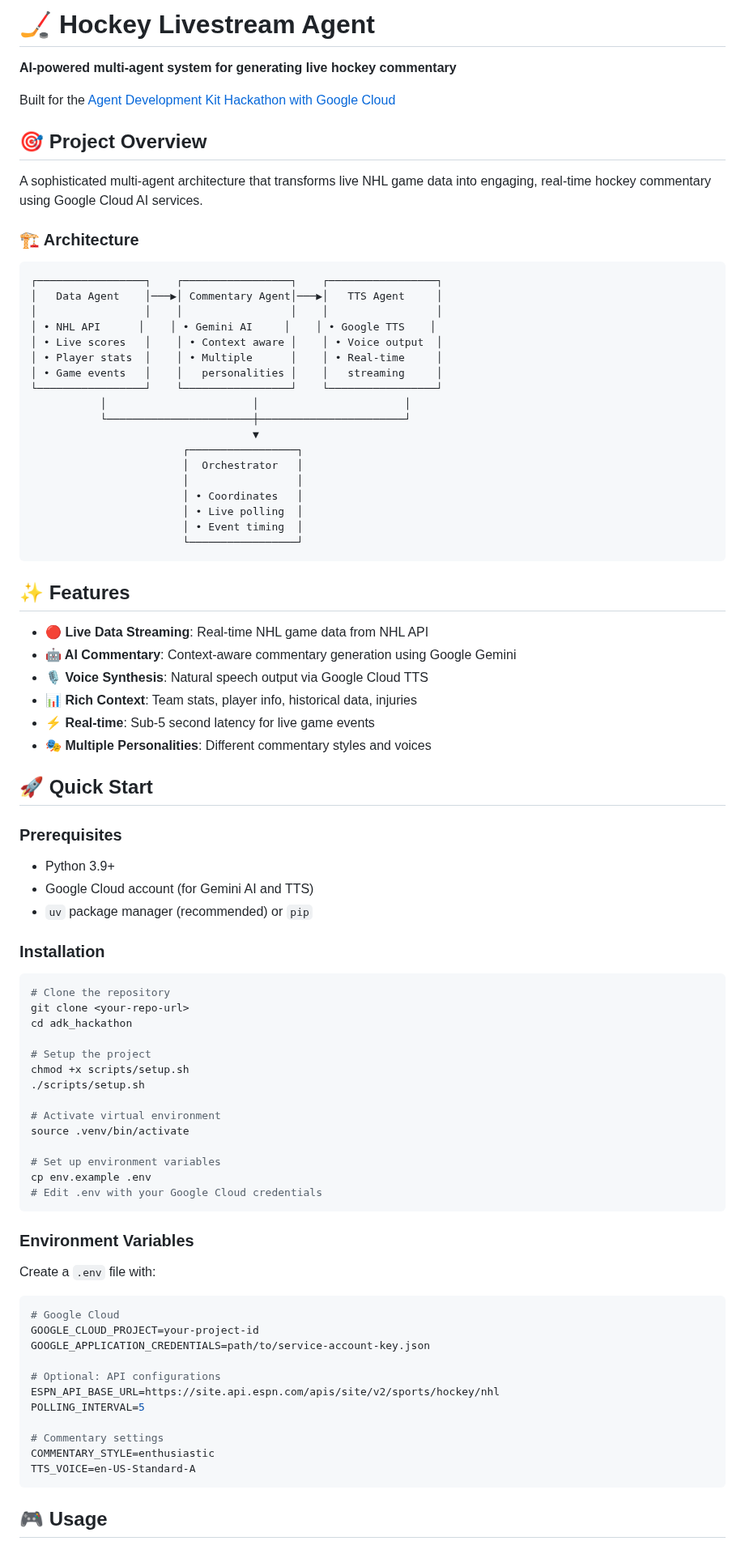
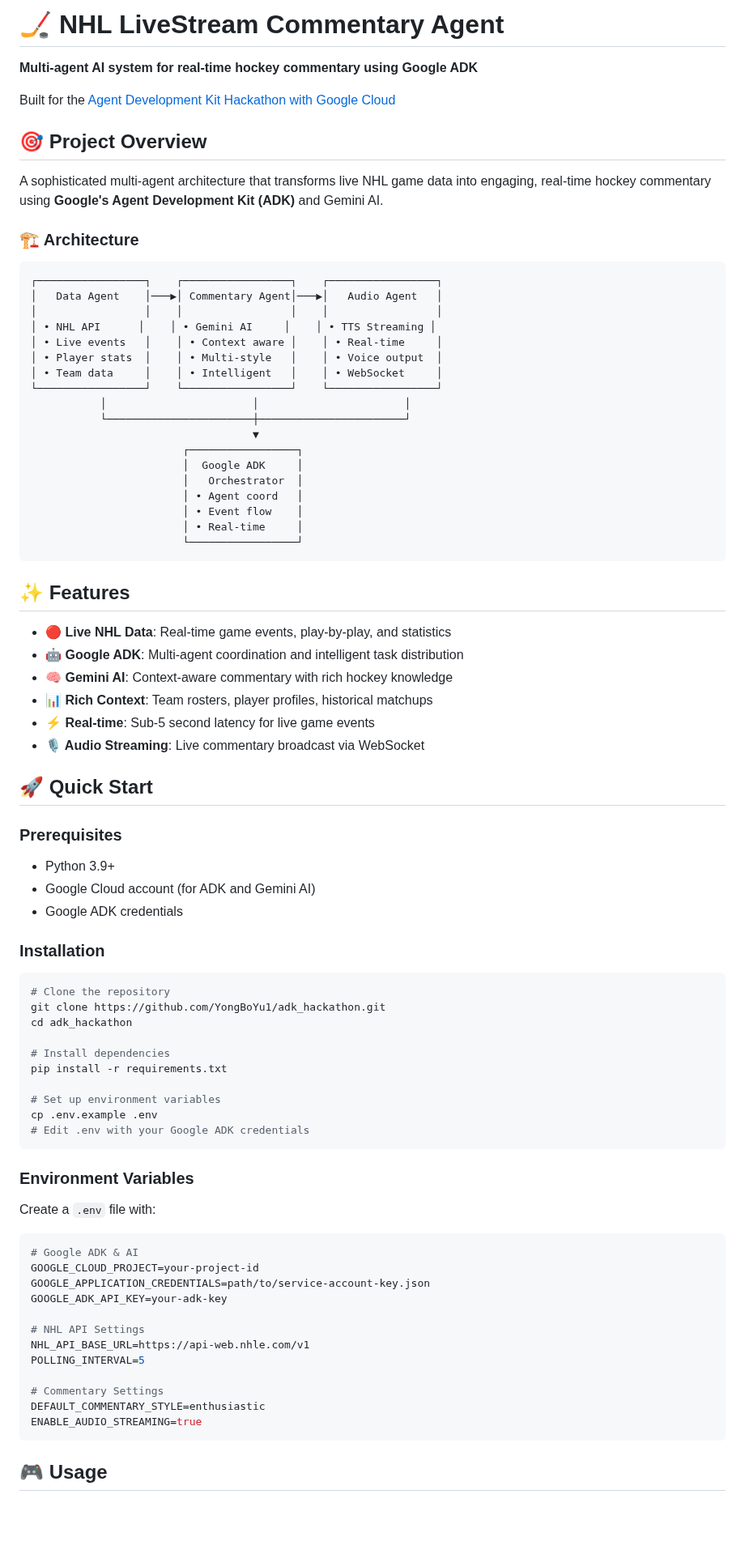
Before and after one commit to yifany-github/adk_hackathon, a Markdown page: README.md, the part around one of its changes. Shown at 81% size. GitHub-like rendering; blank space fills up the shorter version.

````diff
--- a/README.md
+++ b/README.md
@@ -1,70 +1,66 @@
-# 🏒 Hockey Livestream Agent
+# 🏒 NHL LiveStream Commentary Agent
 
-**AI-powered multi-agent system for generating live hockey commentary**
+**Multi-agent AI system for real-time hockey commentary using Google ADK**
 
 Built for the [Agent Development Kit Hackathon with Google Cloud](https://googlecloudmultiagents.devpost.com/)
 
 ## 🎯 Project Overview
 
-A sophisticated multi-agent architecture that transforms live NHL game data into engaging, real-time hockey commentary using Google Cloud AI services.
+A sophisticated multi-agent architecture that transforms live NHL game data into engaging, real-time hockey commentary using **Google's Agent Development Kit (ADK)** and Gemini AI.
 
 ### 🏗️ Architecture
 
 ```
 ┌─────────────────┐    ┌─────────────────┐    ┌─────────────────┐
-│   Data Agent    │───▶│ Commentary Agent│───▶│   TTS Agent     │
+│   Data Agent    │───▶│ Commentary Agent│───▶│   Audio Agent   │
 │                 │    │                 │    │                 │
-│ • NHL API      │    │ • Gemini AI     │    │ • Google TTS    │
-│ • Live scores   │    │ • Context aware │    │ • Voice output  │
-│ • Player stats  │    │ • Multiple      │    │ • Real-time     │
-│ • Game events   │    │   personalities │    │   streaming     │
+│ • NHL API      │    │ • Gemini AI     │    │ • TTS Streaming │
+│ • Live events   │    │ • Context aware │    │ • Real-time     │
+│ • Player stats  │    │ • Multi-style   │    │ • Voice output  │
+│ • Team data     │    │ • Intelligent   │    │ • WebSocket     │
 └─────────────────┘    └─────────────────┘    └─────────────────┘
            │                       │                       │
            └───────────────────────┼───────────────────────┘
                                    ▼
                         ┌─────────────────┐
-                        │  Orchestrator   │
-                        │                 │
-                        │ • Coordinates   │
-                        │ • Live polling  │
-                        │ • Event timing  │
+                        │  Google ADK     │
+                        │   Orchestrator  │
+                        │ • Agent coord   │
+                        │ • Event flow    │
+                        │ • Real-time     │
                         └─────────────────┘
 ```
 
 ## ✨ Features
 
-- **🔴 Live Data Streaming**: Real-time NHL game data from NHL API
-- **🤖 AI Commentary**: Context-aware commentary generation using Google Gemini
-- **🎙️ Voice Synthesis**: Natural speech output via Google Cloud TTS
-- **📊 Rich Context**: Team stats, player info, historical data, injuries
+- **🔴 Live NHL Data**: Real-time game events, play-by-play, and statistics
+- **🤖 Google ADK**: Multi-agent coordination and intelligent task distribution
+- **🧠 Gemini AI**: Context-aware commentary with rich hockey knowledge
+- **📊 Rich Context**: Team rosters, player profiles, historical matchups
 - **⚡ Real-time**: Sub-5 second latency for live game events
-- **🎭 Multiple Personalities**: Different commentary styles and voices
+- **🎙️ Audio Streaming**: Live commentary broadcast via WebSocket
 
 ## 🚀 Quick Start
 
 ### Prerequisites
 
 - Python 3.9+
-- Google Cloud account (for Gemini AI and TTS)
-- `uv` package manager (recommended) or `pip`
+- Google Cloud account (for ADK and Gemini AI)
+- Google ADK credentials
 
 ### Installation
 
 ```bash
 # Clone the repository
-git clone <your-repo-url>
+git clone https://github.com/YongBoYu1/adk_hackathon.git
 cd adk_hackathon
 
-# Setup the project
-chmod +x scripts/setup.sh
-./scripts/setup.sh
-
-# Activate virtual environment
-source .venv/bin/activate
+# Install dependencies
+pip install -r requirements.txt
 
 # Set up environment variables
-cp env.example .env
-# Edit .env with your Google Cloud credentials
+cp .env.example .env
+# Edit .env with your Google ADK credentials
 ```
 
 ### Environment Variables
@@ -72,17 +68,18 @@ cp env.example .env
 Create a `.env` file with:
 
 ```env
-# Google Cloud
+# Google ADK & AI
 GOOGLE_CLOUD_PROJECT=your-project-id
 GOOGLE_APPLICATION_CREDENTIALS=path/to/service-account-key.json
+GOOGLE_ADK_API_KEY=your-adk-key
 
-# Optional: API configurations
-ESPN_API_BASE_URL=https://site.api.espn.com/apis/site/v2/sports/hockey/nhl
+# NHL API Settings
+NHL_API_BASE_URL=https://api-web.nhle.com/v1
 POLLING_INTERVAL=5
 
-# Commentary settings
-COMMENTARY_STYLE=enthusiastic
-TTS_VOICE=en-US-Standard-A
+# Commentary Settings
+DEFAULT_COMMENTARY_STYLE=enthusiastic
+ENABLE_AUDIO_STREAMING=true
 ```
 
 ## 🎮 Usage
````
Also changed, not shown: other parts of README.md (+107 -102 lines).
